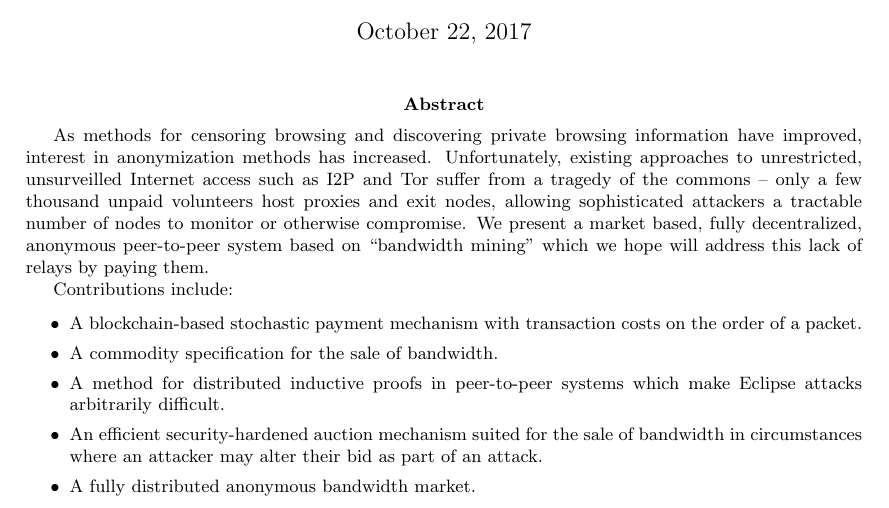
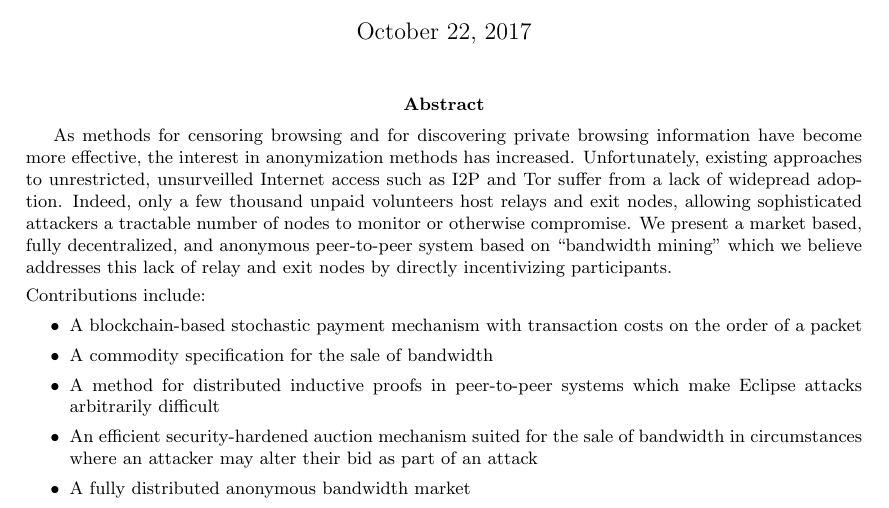
Before and after one commit to Gustav-Simonsson/orchid-whitepaper, a LaTeX paper (whitepaper.tex, which reads content/abstract.tex): part of page 1 of 37, cut so that both start at the same text. Compiled offline with pdfLaTeX.

Commit message:
edits(abstract): Reword abstract to (hopefully) improve clarity.

```diff
--- a/content/abstract.tex
+++ b/content/abstract.tex
@@ -1,10 +1,10 @@
-%%% abstract.tex: -*- LaTeX -*-  DESCRIPTIVE TEXT.
+%%% abstract.tex: -*- LaTeX -*-
 %%%
 %%% Copyright (c) 2017 Brian J. Fox & Orchid Labs, Inc.
+%%% Author: David L. Salamon (dls@meshlabs.org).
 %%% Author: Brian J. Fox (bfox@meshlabs.org) Tue Oct 10 11:36:56 2017.
-%%% Author: A shitload of others.
-  As methods for censoring browsing and discovering private browsing information have improved, interest in anonymization methods has increased. Unfortunately, existing approaches to unrestricted, unsurveilled Internet access such
-as I2P and Tor suffer from a tragedy of the commons – only a few thousand unpaid volunteers host proxies and exit nodes, allowing sophisticated attackers a tractable number of nodes to monitor or otherwise compromise. We present a market based, fully decentralized, anonymous peer-to-peer system based on “bandwidth mining” which we hope will address this lack of relays by paying them.
+
+As methods for censoring browsing and for discovering private browsing information have become more effective, the interest in anonymization methods has increased. Unfortunately, existing approaches to unrestricted, unsurveilled Internet access such as I2P and Tor suffer from a lack of widepread adoption.  Indeed,  only a few thousand unpaid volunteers host relays and exit nodes, allowing sophisticated attackers a tractable number of nodes to monitor or otherwise compromise. We present a market based, fully decentralized, and anonymous peer-to-peer system based on “bandwidth mining” which we believe addresses this lack of relay and exit nodes by directly incentivizing participants.
 
 %% The Internet's current structure is the product of two forces: (1)
 %% what is easy to implement for a small to medium sized company, and
@@ -38,16 +38,13 @@ as I2P and Tor suffer from a tragedy of the commons – only a few thousand unpa
 %% incorporate the payment models described here, and consumers will
 %% receive a monthly budget of tokens from their ISP.
 
+\smallskip
+\noindent
 Contributions include:
-
 \begin{itemize}
-  \item A blockchain-based stochastic payment mechanism with
-    transaction costs on the order of a packet.
-  \item A commodity specification for the sale of bandwidth.
-  \item A method for distributed inductive proofs in peer-to-peer
-    systems which make Eclipse attacks arbitrarily difficult.
-  \item An efficient security-hardened auction mechanism suited for
-    the sale of bandwidth in circumstances where an attacker may alter
-    their bid as part of an attack.
-  \item A fully distributed anonymous bandwidth market.
+\item A blockchain-based stochastic payment mechanism with transaction costs on the order of a packet
+\item A commodity specification for the sale of bandwidth
+\item A method for distributed inductive proofs in peer-to-peer systems which make Eclipse attacks arbitrarily difficult
+\item An efficient security-hardened auction mechanism suited for the sale of bandwidth in circumstances where an attacker may alter their bid as part of an attack
+\item A fully distributed anonymous bandwidth market
 \end{itemize}
```
Lines whose indentation alone changed are shown as unchanged.
